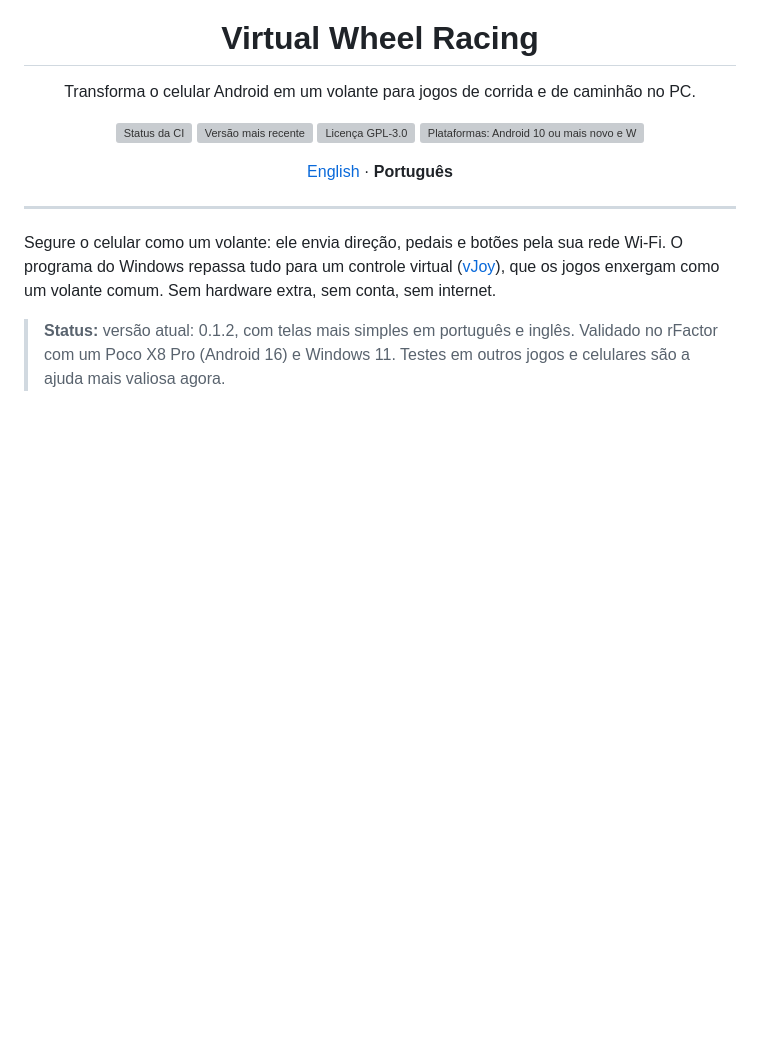
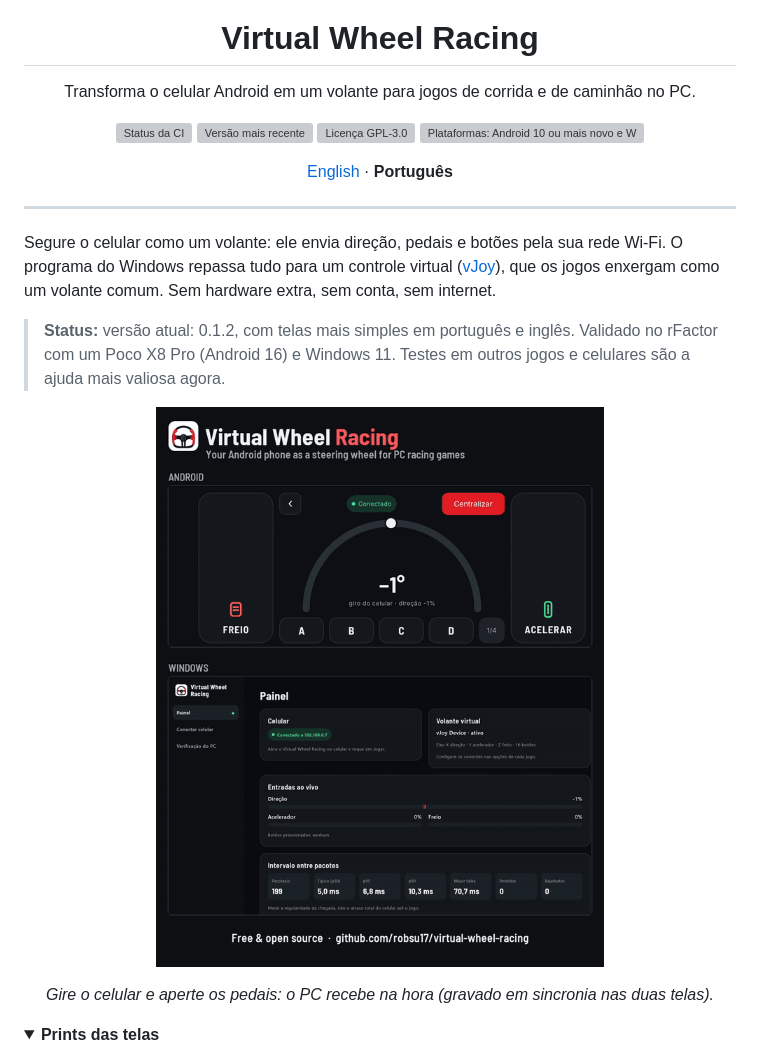
Before and after one commit to robsu17/virtual-wheel-racing, a Markdown page: README.pt-BR.md, the part around one of its changes. Rendered like a GitHub page; pictures changed too: docs/images/demo.gif (added); folded sections open; blank space fills up the shorter version; grey boxes are pictures that could not be loaded.

```diff
--- a/README.pt-BR.md
+++ b/README.pt-BR.md
@@ -24,6 +24,14 @@ Segure o celular como um volante: ele envia direção, pedais e botões pela sua
 > **Status:** versão atual: 0.1.2, com telas mais simples em português e inglês. Validado no rFactor com um Poco X8 Pro (Android 16) e Windows 11. Testes em outros jogos e celulares são a ajuda mais valiosa agora.
 
 <p align="center">
+  <img src="docs/images/demo.gif" width="480" alt="Demonstração: conforme o celular gira e o polegar aperta os pedais, as barras de direção, acelerador e freio se mexem ao mesmo tempo no programa do Windows">
+</p>
+<p align="center"><em>Gire o celular e aperte os pedais: o PC recebe na hora (gravado em sincronia nas duas telas).</em></p>
+
+<details>
+<summary><strong>Prints das telas</strong></summary>
+
+<p align="center">
   <img src="docs/images/phone-driving.jpg" width="820" alt="Tela de direção no celular: pedais de freio e acelerador nas laterais, medidor de direção marcando 0 grau no meio, botão Centralizar e botões de jogo de A a D">
 </p>
 <p align="center"><em>No celular: pedais no polegar nas laterais, ângulo da direção ao vivo no meio e botões do jogo embaixo.</em></p>
```
Also changed, not shown: other parts of README.pt-BR.md (+2 -0 lines), README.md (+11 -1 lines).
